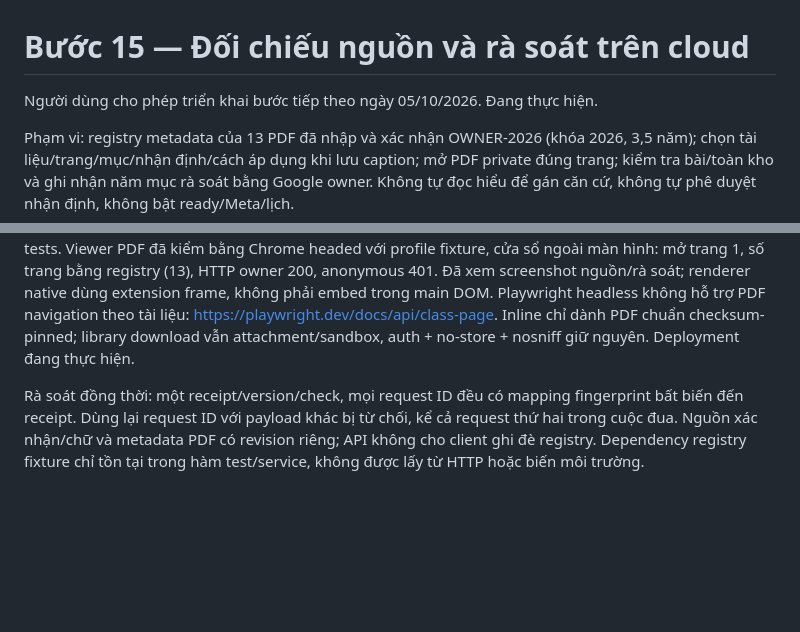
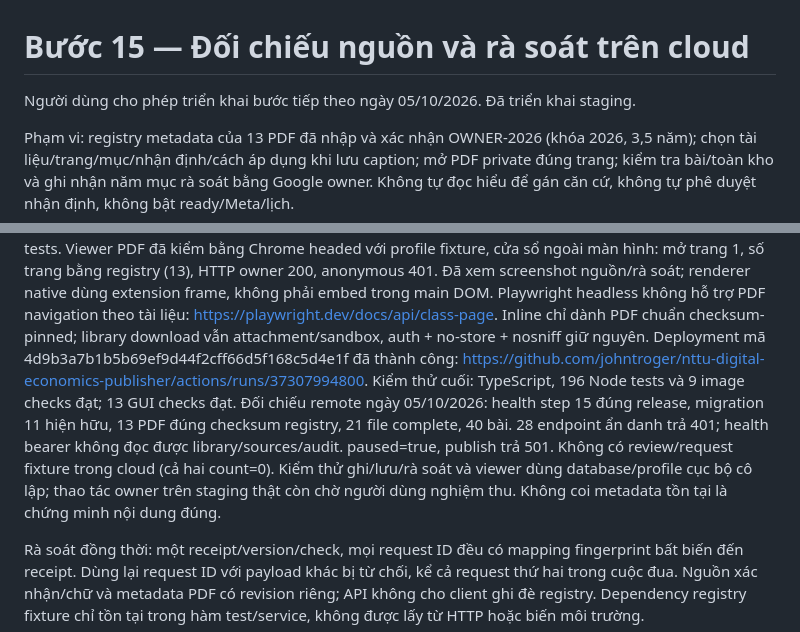
Before and after one commit to johntroger/nttu-digital-economics-publisher, a Markdown page: docs/steps/15-cloud-source-review.md, 2 parts joined by grey strips. GitHub-like rendering; blank space fills up the shorter version.

Commit message:
Record Step 15 staging verification

```diff
--- a/docs/steps/15-cloud-source-review.md
+++ b/docs/steps/15-cloud-source-review.md
@@ -1,6 +1,6 @@
 # Bước 15 — Đối chiếu nguồn và rà soát trên cloud
 
-Người dùng cho phép triển khai bước tiếp theo ngày 05/10/2026. Đang thực hiện.
+Người dùng cho phép triển khai bước tiếp theo ngày 05/10/2026. Đã triển khai staging.
 
 Phạm vi: registry metadata của 13 PDF đã nhập và xác nhận OWNER-2026 (khóa 2026,
 3,5 năm); chọn tài liệu/trang/mục/nhận định/cách áp dụng khi lưu caption; mở PDF
@@ -50,7 +50,15 @@ screenshot nguồn/rà soát; renderer native dùng extension frame, không ph
 trong main DOM. Playwright headless không hỗ trợ PDF navigation theo tài liệu:
 https://playwright.dev/docs/api/class-page. Inline chỉ dành PDF chuẩn checksum-pinned;
 library download vẫn attachment/sandbox, auth + no-store + nosniff giữ nguyên.
-Deployment đang thực hiện.
+Deployment mã 4d9b3a7b1b5b69ef9d44f2cff66d5f168c5d4e1f đã thành công:
+https://github.com/johntroger/nttu-digital-economics-publisher/actions/runs/37307994800.
+Kiểm thử cuối: TypeScript, 196 Node tests và 9 image checks đạt; 13 GUI checks đạt.
+Đối chiếu remote ngày 05/10/2026: health step 15 đúng release, migration 11 hiện hữu,
+13 PDF đúng checksum registry, 21 file complete, 40 bài. 28 endpoint ẩn danh trả 401;
+health bearer không đọc được library/sources/audit. paused=true, publish trả 501.
+Không có review/request fixture trong cloud (cả hai count=0). Kiểm thử ghi/lưu/rà soát
+và viewer dùng database/profile cục bộ cô lập; thao tác owner trên staging thật còn
+chờ người dùng nghiệm thu. Không coi metadata tồn tại là chứng minh nội dung đúng.
 
 Rà soát đồng thời: một receipt/version/check, mọi request ID đều có mapping fingerprint
 bất biến đến receipt. Dùng lại request ID với payload khác bị từ chối, kể cả request
```
